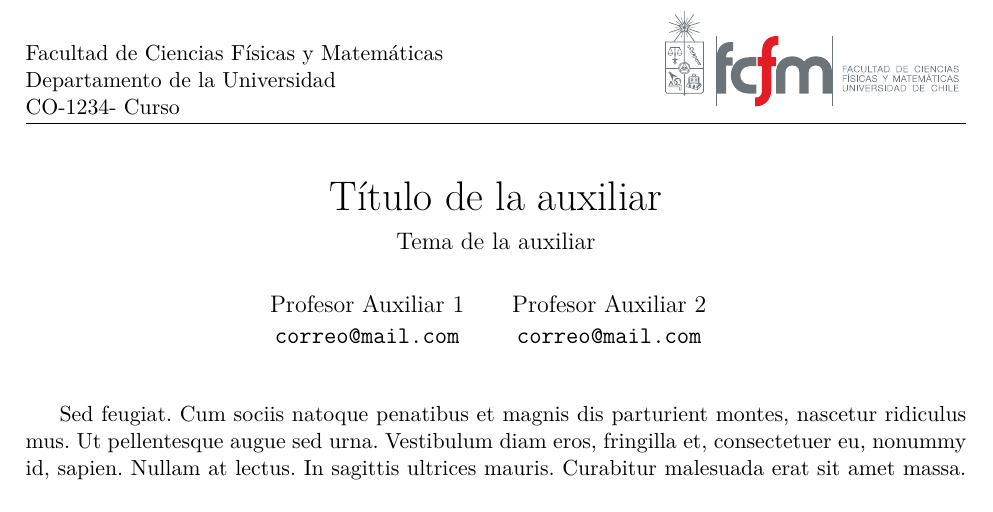
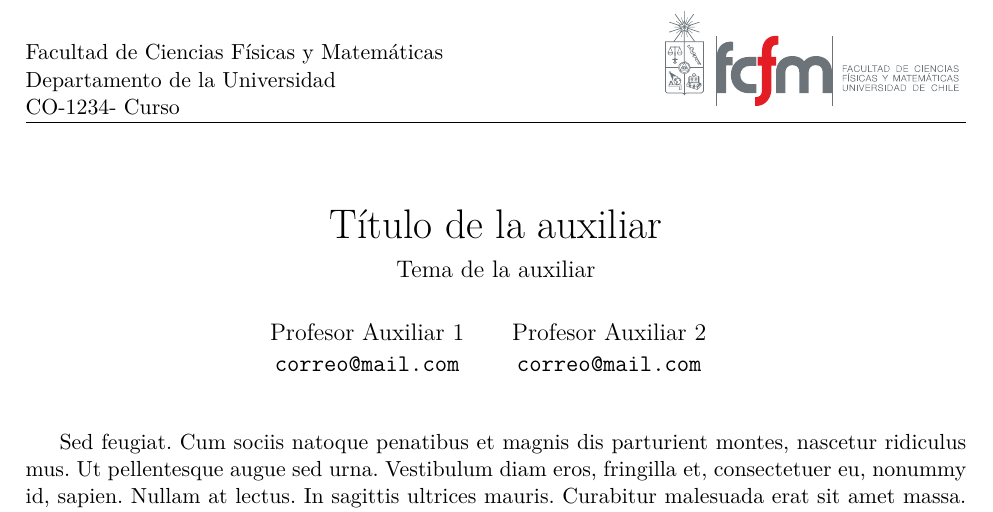
Before and after one commit to Template-Latex/Template-Auxiliares, a LaTeX document (auxiliar.tex): part of page 1 of 2, cut so that both start at the same text. Compiled offline with pdfLaTeX.

Commit message:
Version 2.0

```diff
--- a/auxiliar.tex
+++ b/auxiliar.tex
@@ -18,7 +18,7 @@
 \usepackage[T1]{fontenc}                  % Soporta caracteres acentuados
 \usepackage{lmodern}                      % Tipografía moderna
 \usepackage[spanish]{babel}               % Define el idioma del documento en español
-\def\templateversion{2.0-beta-5}          % Versión del template
+\def\templateversion{2.0}                 % Versión del template
 
 
 % INFORMACIÓN DEL DOCUMENTO
@@ -592,28 +592,6 @@
 	{€}{{\EUR}}1 {£}{{\pounds}}1
 }
 \newcolumntype{P}[1]{>{\centering\arraybackslash}p{#1}} % Columna centrada en tablas
-\fancypagestyle{styleportrait}{ % Estilo portada
-	\pagestyle{fancy}
-	\fancyhf{}
-	\fancyhead[L]{
-		\vspace*{3cm}
-		\nombreuniversidad \\
-		\nombrefacultad \\
-		\departamentouniversidad \\
-		\codigodelcurso - \nombredelcurso
-	}
-	\fancyhead[R]{
-		\includegraphics[scale=\imagendeldepartamentoescl]{\imagendeldepartamento} \vspace{0cm}
-	}
-	\renewcommand{\headrulewidth}{0.5pt}
-	\setpagemargincm{\defaultpagemarginleft}{2.0}
-	{\defaultpagemarginright}{\defaultpagemarginbottom}
-	\fancyfoot[L]{\small \rm \textit{\tituloauxiliar}} % Footer izq, título del informe
-	\fancyfoot[R]{\small \rm \nouppercase{\thepage}}   % Footer der, curso
-	\fancyfoot[L]{\small \rm \textit{\tituloauxiliar}} % Footer izq, título del informe
-	\fancyfoot[R]{\small \rm \nouppercase{\thepage}}   % Footer der, curso
-	\renewcommand{\footrulewidth}{0.5pt}               % Ancho de la barra del footer
-}
 
 
 % CONFIGURACIÓN INICIAL DEL DOCUMENTO
@@ -655,6 +633,28 @@
 \sectionfont{\tipofuentetitulo \etipofuentetitulo \selectfont}
 \subsectionfont{\tipofuentesubtitulo \etipofuentesubtitulo \selectfont}
 \subsubsectionfont{\tipofuentesubsubtitulo \etipofuentesubsubtitulo \selectfont}
+\fancypagestyle{styleportrait}{ % Estilo portada
+	\pagestyle{fancy}
+	\fancyhf{}
+	\fancyhead[L]{
+		\vspace*{2.5cm}
+		\nombreuniversidad \\
+		\nombrefacultad \\
+		\departamentouniversidad \\
+		\codigodelcurso - \nombredelcurso
+	}
+	\fancyhead[R]{
+		\includegraphics[scale=\imagendeldepartamentoescl]{\imagendeldepartamento} \vspace{0cm}
+	}
+	\renewcommand{\headrulewidth}{0.5pt}
+	\setpagemargincm{\defaultpagemarginleft}{2.0}
+	{\defaultpagemarginright}{\defaultpagemarginbottom}
+	\fancyfoot[L]{\small \rm \textit{\tituloauxiliar}} % Footer izq, título del informe
+	\fancyfoot[R]{\small \rm \nouppercase{\thepage}}   % Footer der, curso
+	\fancyfoot[L]{\small \rm \textit{\tituloauxiliar}} % Footer izq, título del informe
+	\fancyfoot[R]{\small \rm \nouppercase{\thepage}}   % Footer der, curso
+	\renewcommand{\footrulewidth}{0.5pt}               % Ancho de la barra del footer
+}
 
 % Encabezado auxiliar (título e integrantes)
 \thispagestyle{styleportrait}
```
Also changed, not shown: example.tex (+1 -1 lines), lib/config.tex (+1 -1 lines), lib/functions.tex (+1 -1 lines), lib/imports.tex (+1 -1 lines), lib/initconf.tex (+1 -1 lines), lib/pageconf.tex (+23 -1 lines), lib/styles.tex (+1 -23 lines), main.tex (+2 -2 lines), auxiliar.pdf, auxiliar.tex (2 more changed lines).
